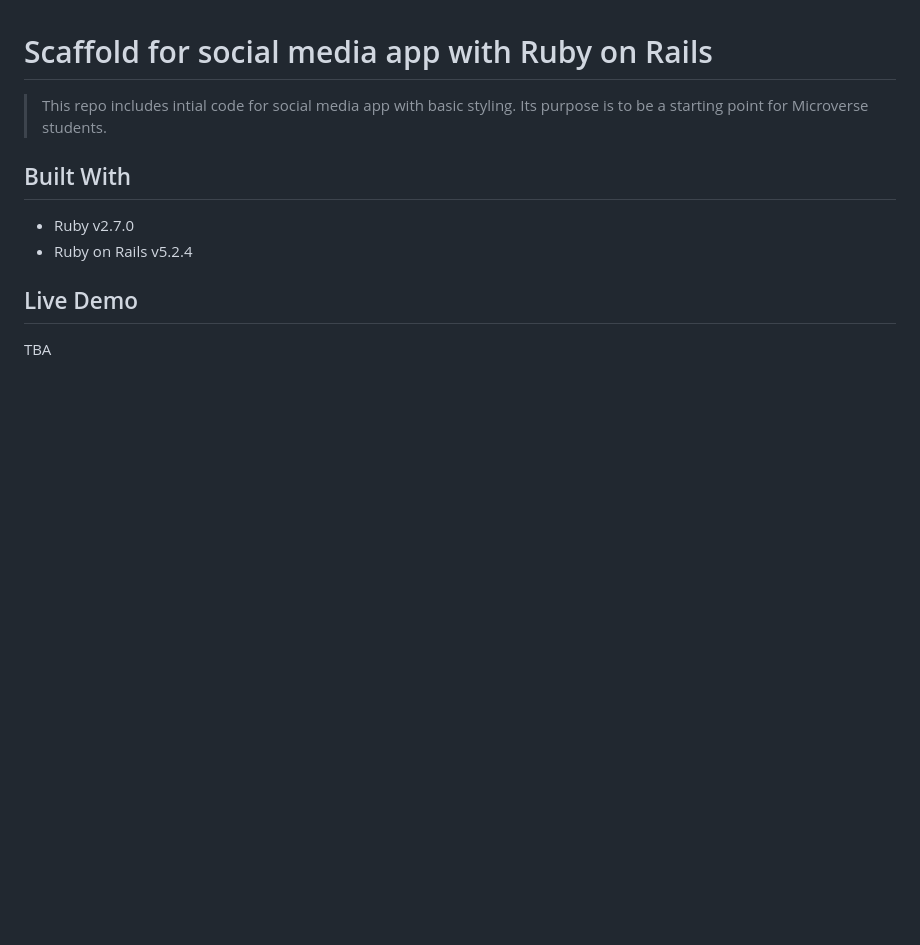
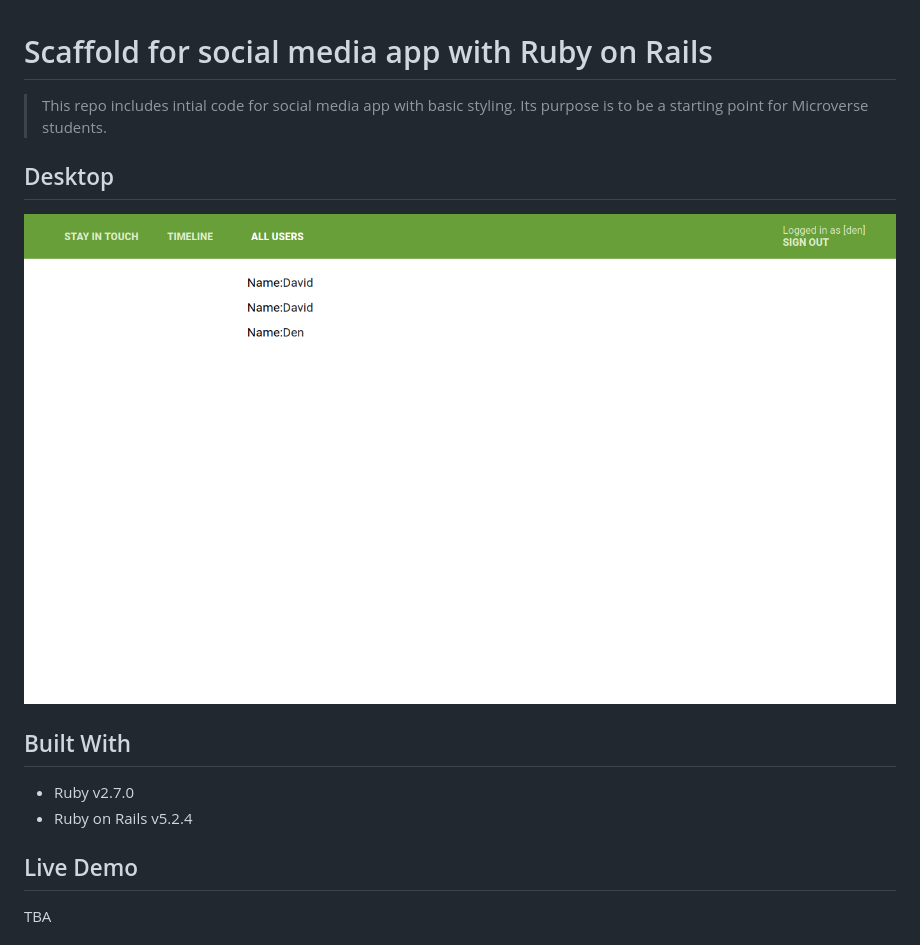
Before and after one commit to microverseinc/ror-social-scaffold, a Markdown page: README.md, the part around the change. GitHub-like rendering; pictures changed too: app/assets/images/scr.png (added); blank space fills up the shorter version.

Commit message:
add screenshot and spec tests

```diff
--- a/README.md
+++ b/README.md
@@ -1,6 +1,9 @@
 # Scaffold for social media app with Ruby on Rails
 
 > This repo includes intial code for social media app with basic styling. Its purpose is to be a starting point for Microverse students.
+
+## Desktop
+![screenshot](/app/assets/images/scr.png)
 
 ## Built With
 
```
Also changed, not shown: docs/erd.png (deleted), 14 other files.
